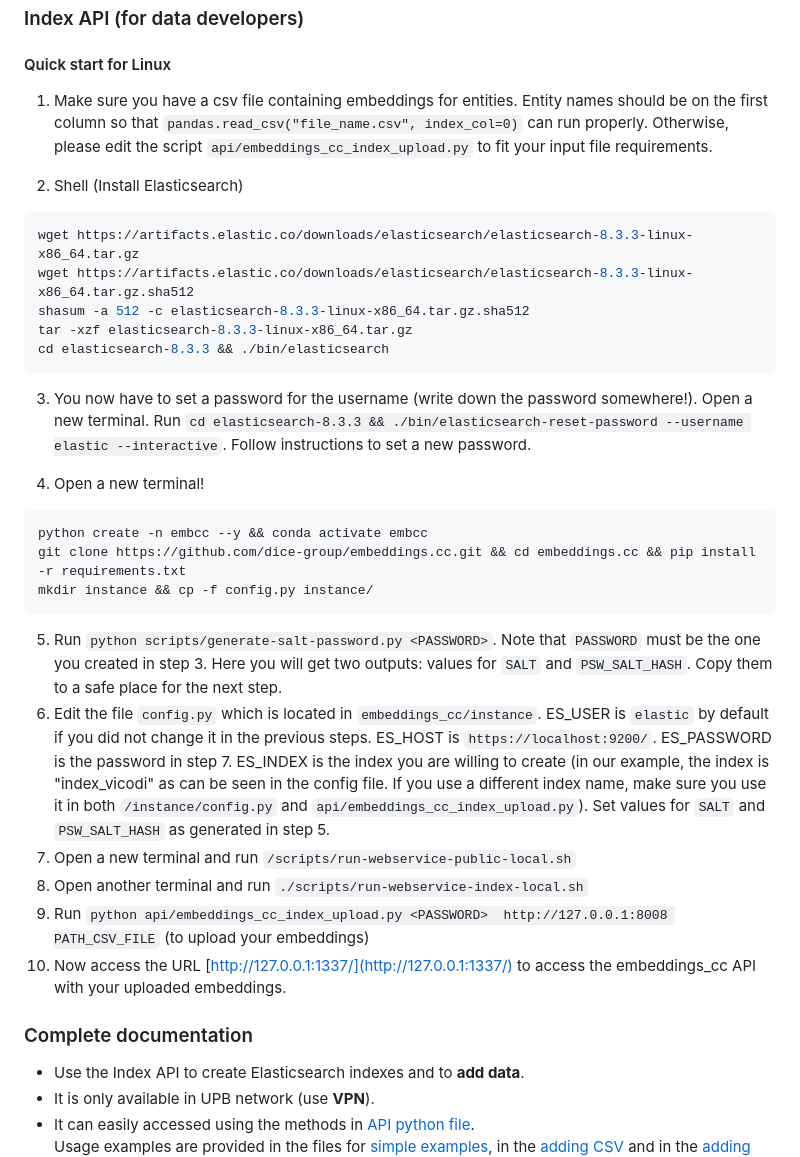
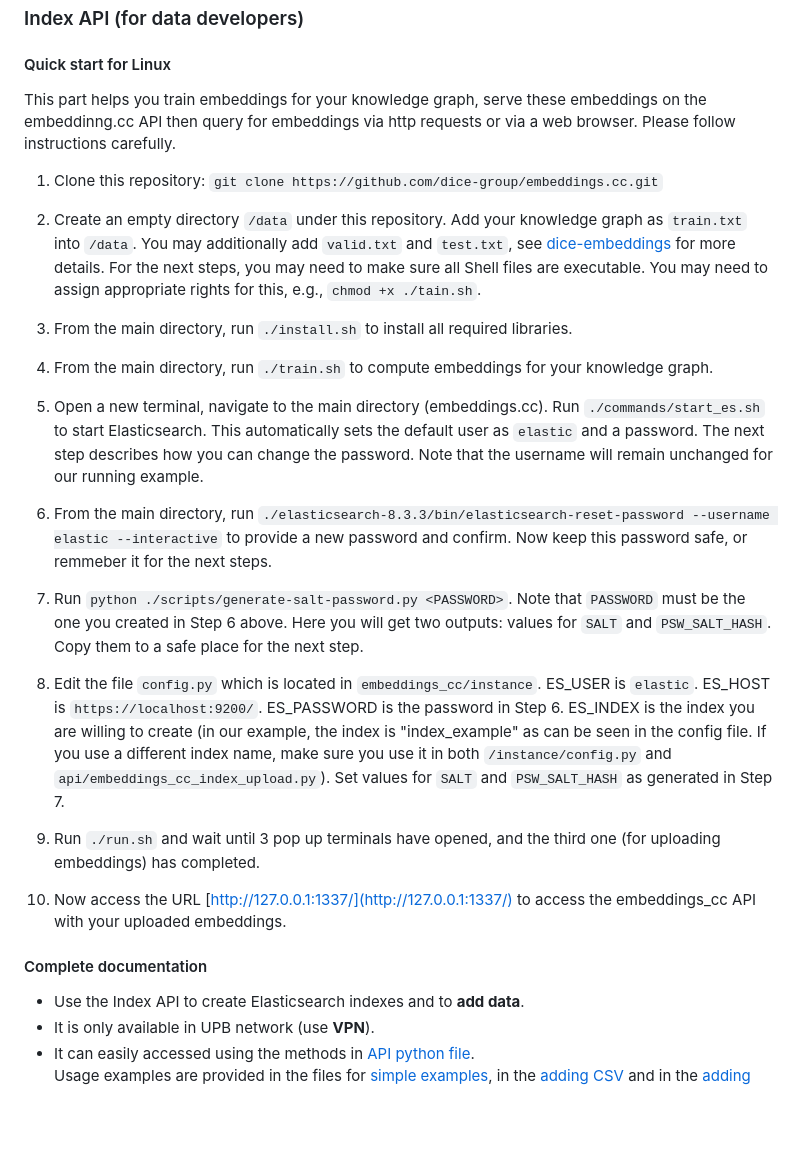
Before and after one commit to dice-group/embeddings.cc, a Markdown page: README.md, the part around the change printed below. GitHub-like rendering; blank space fills up the shorter version.

Commit message:
Update steps to follow to create and upload embeddings to the API

````diff
--- a/README.md
+++ b/README.md
@@ -17,32 +17,29 @@ This repository contains code to run [embeddings.cc](https://embeddings.cc/) and
 ### Index API (for data developers)
 
 #### Quick start for Linux
-1. Make sure you have a csv file containing embeddings for entities. Entity names should be on the first column so that `pandas.read_csv("file_name.csv", index_col=0)` can run properly. Otherwise, please edit the script `api/embeddings_cc_index_upload.py` to fit your input file requirements.
+This part helps you train embeddings for your knowledge graph, serve these embeddings on the embeddinng.cc API then query for embeddings via http requests or via a web browser. Please follow instructions carefully.
 
-2. Shell (Install Elasticsearch)
-```shell
-wget https://artifacts.elastic.co/downloads/elasticsearch/elasticsearch-8.3.3-linux-x86_64.tar.gz
-wget https://artifacts.elastic.co/downloads/elasticsearch/elasticsearch-8.3.3-linux-x86_64.tar.gz.sha512
-shasum -a 512 -c elasticsearch-8.3.3-linux-x86_64.tar.gz.sha512
-tar -xzf elasticsearch-8.3.3-linux-x86_64.tar.gz
-cd elasticsearch-8.3.3 && ./bin/elasticsearch
-```
-3. You now have to set a password for the username (write down the password somewhere!). Open a new terminal. Run `cd elasticsearch-8.3.3 && ./bin/elasticsearch-reset-password --username elastic --interactive`. Follow instructions to set a new password.
+1. Clone this repository: `git clone https://github.com/dice-group/embeddings.cc.git`
 
-4. Open a new terminal!
-```python
-python create -n embcc --y && conda activate embcc
-git clone https://github.com/dice-group/embeddings.cc.git && cd embeddings.cc && pip install -r requirements.txt
-mkdir instance && cp -f config.py instance/
-```
-5. Run `python scripts/generate-salt-password.py <PASSWORD>`. Note that `PASSWORD` must be the one you created in step 3. Here you will get two outputs: values for `SALT` and `PSW_SALT_HASH`. Copy them to a safe place for the next step.
-6. Edit the file `config.py` which is located in `embeddings_cc/instance`. ES_USER is `elastic` by default if you did not change it in the previous steps. ES_HOST is `https://localhost:9200/`. ES_PASSWORD is the password in step 7. ES_INDEX is the index you are willing to create (in our example, the index is "index_vicodi" as can be seen in the config file. If you use a different index name, make sure you use it in both `/instance/config.py` and `api/embeddings_cc_index_upload.py`). Set values for `SALT` and `PSW_SALT_HASH` as generated in step 5.
-7. Open a new terminal and run `/scripts/run-webservice-public-local.sh`
-8. Open another terminal and run `./scripts/run-webservice-index-local.sh`
-9. Run `python api/embeddings_cc_index_upload.py <PASSWORD>  http://127.0.0.1:8008 PATH_CSV_FILE` (to upload your embeddings)
+2. Create an empty directory `/data` under this repository. Add your knowledge graph as `train.txt` into `/data`. You may additionally add `valid.txt` and `test.txt`, see [dice-embeddings](https://github.com/dice-group/dice-embeddings) for more details. For the next steps, you may need to make sure all Shell files are executable. You may need to assign appropriate rights for this, e.g., `chmod +x ./tain.sh`.
+
+3. From the main directory, run `./install.sh` to install all required libraries.
+
+4. From the main directory, run `./train.sh` to compute embeddings for your knowledge graph.
+
+5. Open a new terminal, navigate to the main directory (embeddings.cc). Run `./commands/start_es.sh` to start Elasticsearch. This automatically sets the default user as `elastic` and a password. The next step describes how you can change the password. Note that the username will remain unchanged for our running example.
+
+6. From the main directory, run `./elasticsearch-8.3.3/bin/elasticsearch-reset-password --username elastic --interactive` to provide a new password and confirm. Now keep this password safe, or remmeber it for the next steps.
+
+7. Run `python ./scripts/generate-salt-password.py <PASSWORD>`. Note that `PASSWORD` must be the one you created in Step 6 above. Here you will get two outputs: values for `SALT` and `PSW_SALT_HASH`. Copy them to a safe place for the next step.
+
+8. Edit the file `config.py` which is located in `embeddings_cc/instance`. ES_USER is `elastic`. ES_HOST is `https://localhost:9200/`. ES_PASSWORD is the password in Step 6. ES_INDEX is the index you are willing to create (in our example, the index is "index_example" as can be seen in the config file. If you use a different index name, make sure you use it in both `/instance/config.py` and `api/embeddings_cc_index_upload.py`). Set values for `SALT` and `PSW_SALT_HASH` as generated in Step 7.
+
+9. Run `./run.sh` and wait until 3 pop up terminals have opened, and the third one (for uploading embeddings) has completed.
+
 10. Now access the URL [http://127.0.0.1:1337/](http://127.0.0.1:1337/) to access the embeddings_cc API with your uploaded embeddings.
 
-### Complete documentation
+#### Complete documentation
 - Use the Index API to create Elasticsearch indexes and to **add data**.
 - It is only available in UPB network (use **VPN**).
 - It can easily accessed using the methods in [API python file](api/embeddings_cc_index.py).
````
Also changed, not shown: other parts of README.md (+1 -1 lines).
